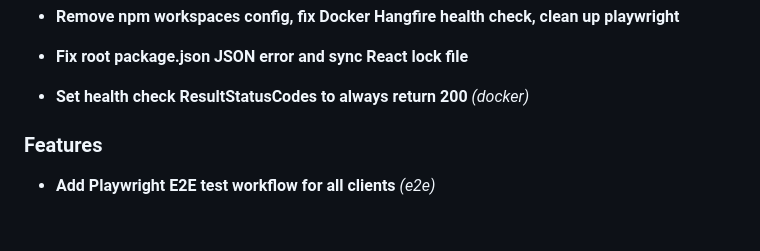
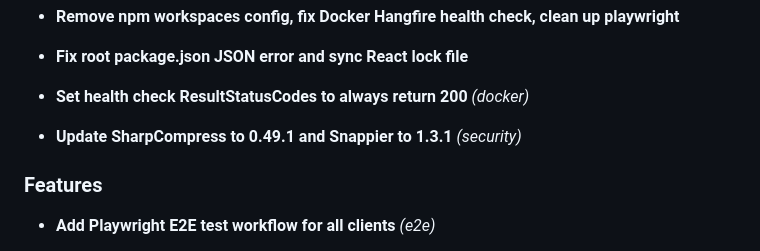
Before and after one commit to DevArchitecture/DevArchitecture, a Markdown page: CHANGELOG.md, the part around the change. Drawn GitHub-style; blank space fills up the shorter version.

Commit message:
chore: update CHANGELOG [skip ci]

```diff
--- a/CHANGELOG.md
+++ b/CHANGELOG.md
@@ -33,6 +33,9 @@ This file is generated from **conventional commits** via [git-cliff](https://git
 
 
 - **Set health check ResultStatusCodes to always return 200** *(docker)*
+
+
+- **Update SharpCompress to 0.49.1 and Snappier to 1.3.1** *(security)*
 
 
 
```
